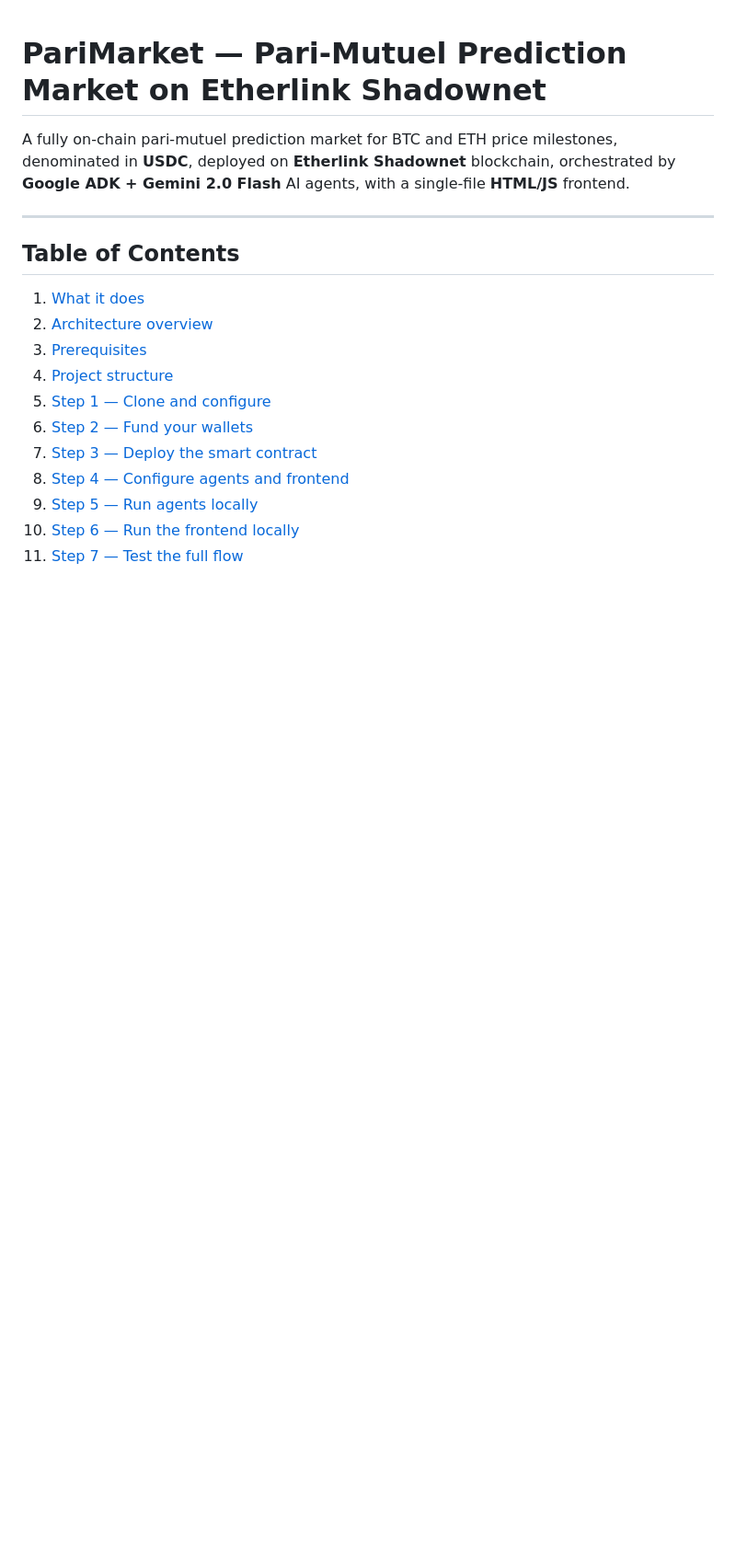
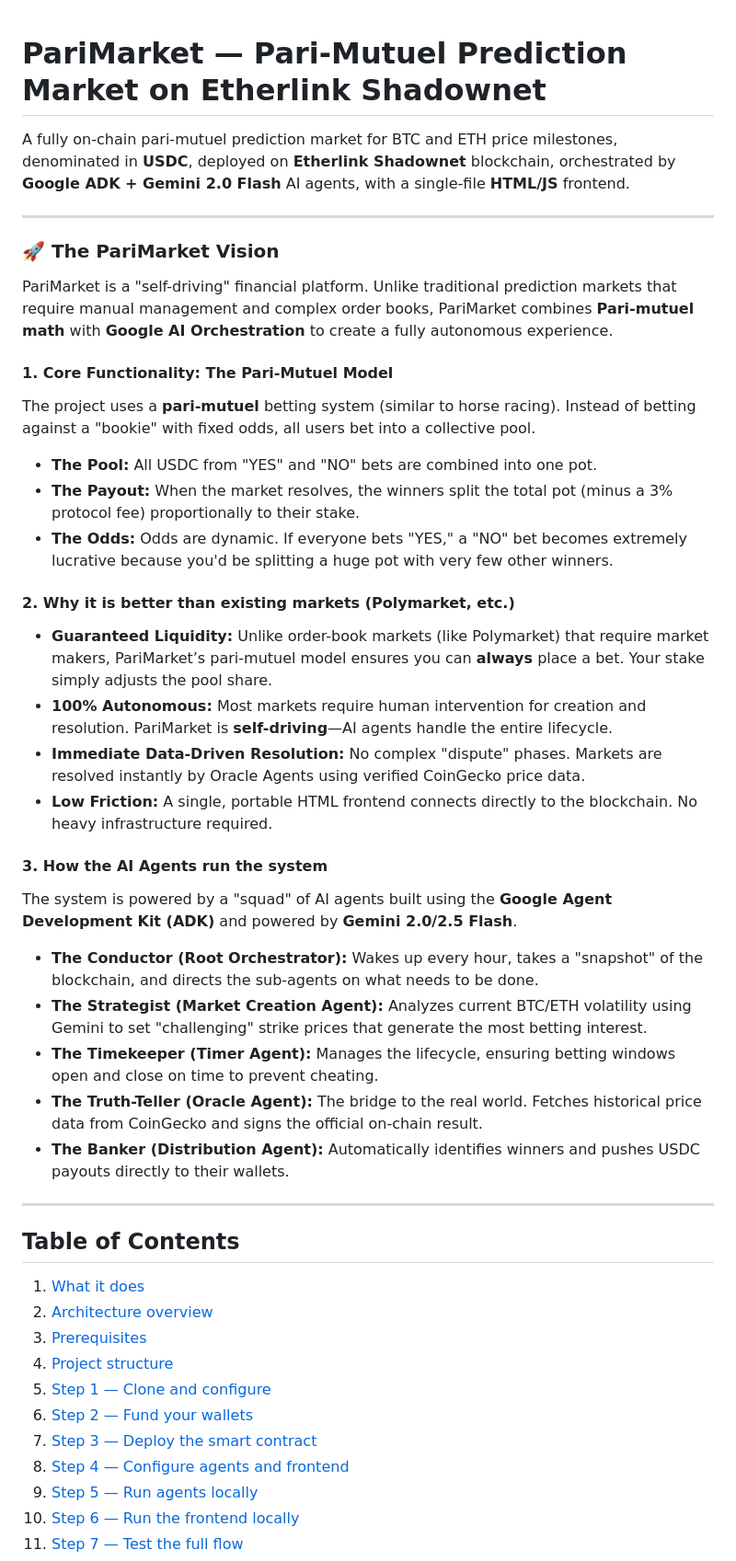
Before and after one commit to Karthi1908/PariMarket, a Markdown page: README.md, the part around the change. Shown at 92% size. Rendered like a GitHub page; blank space fills up the shorter version.

Commit message:
Added Functional details

```diff
--- a/README.md
+++ b/README.md
@@ -3,6 +3,32 @@
 A fully on-chain pari-mutuel prediction market for BTC and ETH price milestones,
 denominated in **USDC**, deployed on **Etherlink Shadownet** blockchain, orchestrated by
 **Google ADK + Gemini 2.0 Flash** AI agents, with a single-file **HTML/JS** frontend.
+
+---
+
+### 🚀 The PariMarket Vision
+
+PariMarket is a "self-driving" financial platform. Unlike traditional prediction markets that require manual management and complex order books, PariMarket combines **Pari-mutuel math** with **Google AI Orchestration** to create a fully autonomous experience.
+
+#### 1. Core Functionality: The Pari-Mutuel Model
+The project uses a **pari-mutuel** betting system (similar to horse racing). Instead of betting against a "bookie" with fixed odds, all users bet into a collective pool.
+- **The Pool:** All USDC from "YES" and "NO" bets are combined into one pot.
+- **The Payout:** When the market resolves, the winners split the total pot (minus a 3% protocol fee) proportionally to their stake.
+- **The Odds:** Odds are dynamic. If everyone bets "YES," a "NO" bet becomes extremely lucrative because you'd be splitting a huge pot with very few other winners.
+
+#### 2. Why it is better than existing markets (Polymarket, etc.)
+- **Guaranteed Liquidity:** Unlike order-book markets (like Polymarket) that require market makers, PariMarket’s pari-mutuel model ensures you can **always** place a bet. Your stake simply adjusts the pool share.
+- **100% Autonomous:** Most markets require human intervention for creation and resolution. PariMarket is **self-driving**—AI agents handle the entire lifecycle.
+- **Immediate Data-Driven Resolution:** No complex "dispute" phases. Markets are resolved instantly by Oracle Agents using verified CoinGecko price data.
+- **Low Friction:** A single, portable HTML frontend connects directly to the blockchain. No heavy infrastructure required.
+
+#### 3. How the AI Agents run the system
+The system is powered by a "squad" of AI agents built using the **Google Agent Development Kit (ADK)** and powered by **Gemini 2.0/2.5 Flash**.
+- **The Conductor (Root Orchestrator):** Wakes up every hour, takes a "snapshot" of the blockchain, and directs the sub-agents on what needs to be done.
+- **The Strategist (Market Creation Agent):** Analyzes current BTC/ETH volatility using Gemini to set "challenging" strike prices that generate the most betting interest.
+- **The Timekeeper (Timer Agent):** Manages the lifecycle, ensuring betting windows open and close on time to prevent cheating.
+- **The Truth-Teller (Oracle Agent):** The bridge to the real world. Fetches historical price data from CoinGecko and signs the official on-chain result.
+- **The Banker (Distribution Agent):** Automatically identifies winners and pushes USDC payouts directly to their wallets.
 
 ---
 
```
